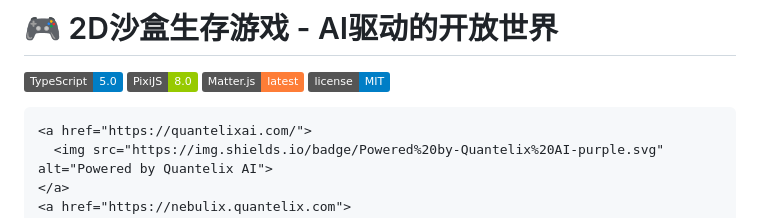
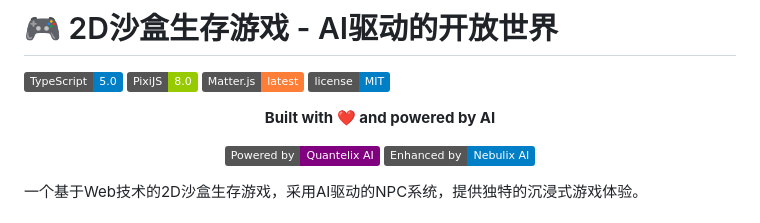
Before and after one commit to Quantelix-AI/Quantum-Sandbox-Game, a Markdown page: files/README.md, the part around the change printed below. Rendered like a GitHub page; badges without logos.

Commit message:
更新 README.md

```diff
--- a/files/README.md
+++ b/files/README.md
@@ -4,7 +4,9 @@
 [![PixiJS](https://img.shields.io/badge/PixiJS-8.0-green)](https://pixijs.com/)
 [![Matter.js](https://img.shields.io/badge/Matter.js-latest-orange)](https://brm.io/matter-js/)
 [![License](https://img.shields.io/badge/license-MIT-blue.svg)](LICENSE)
-
+<div align="center">
+  <p><b>Built with ❤️ and powered by AI</b></p>
+  <p>
     <a href="https://quantelixai.com/">
       <img src="https://img.shields.io/badge/Powered%20by-Quantelix%20AI-purple.svg" alt="Powered by Quantelix AI">
     </a>
```
Also changed, not shown: other parts of files/README.md (+2 -0 lines).
